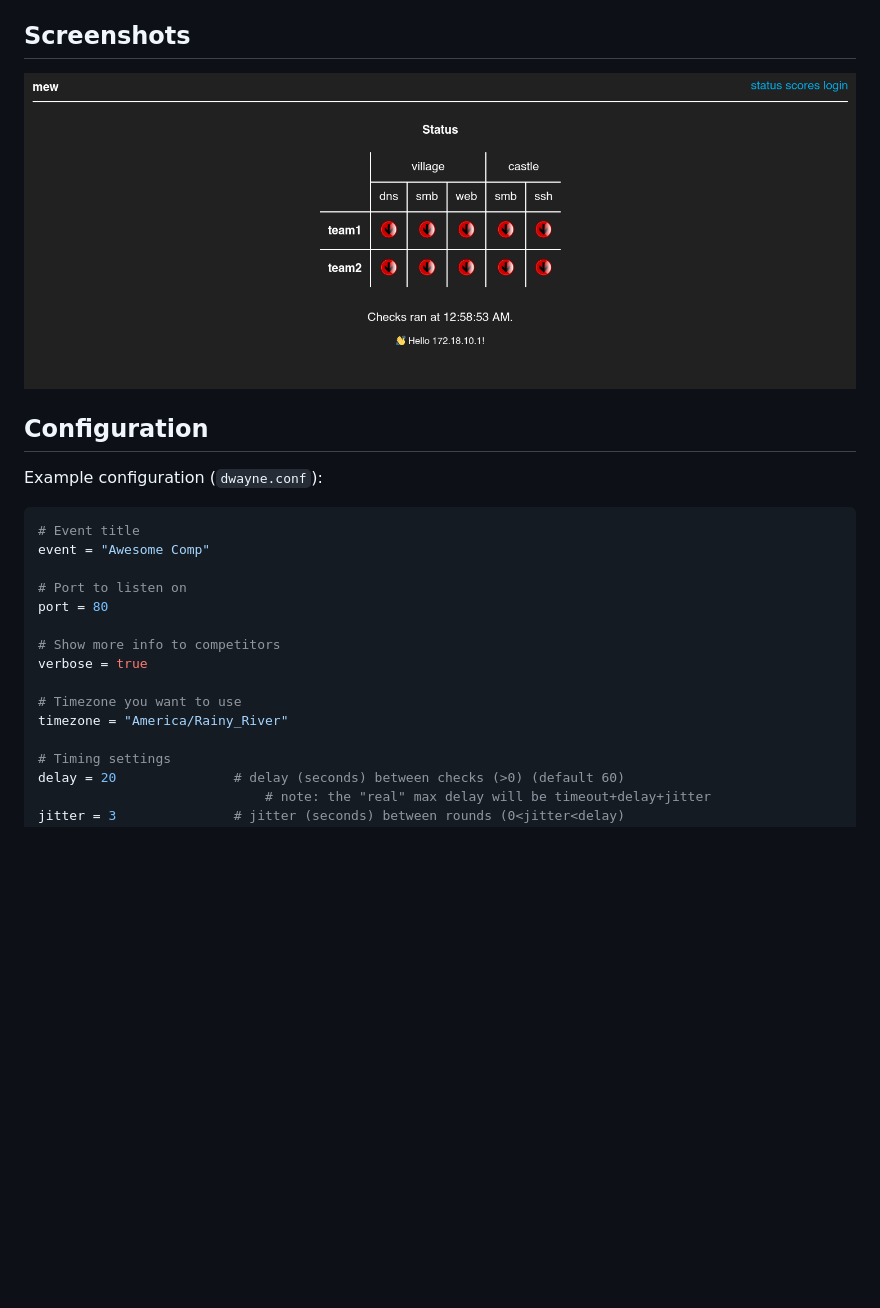
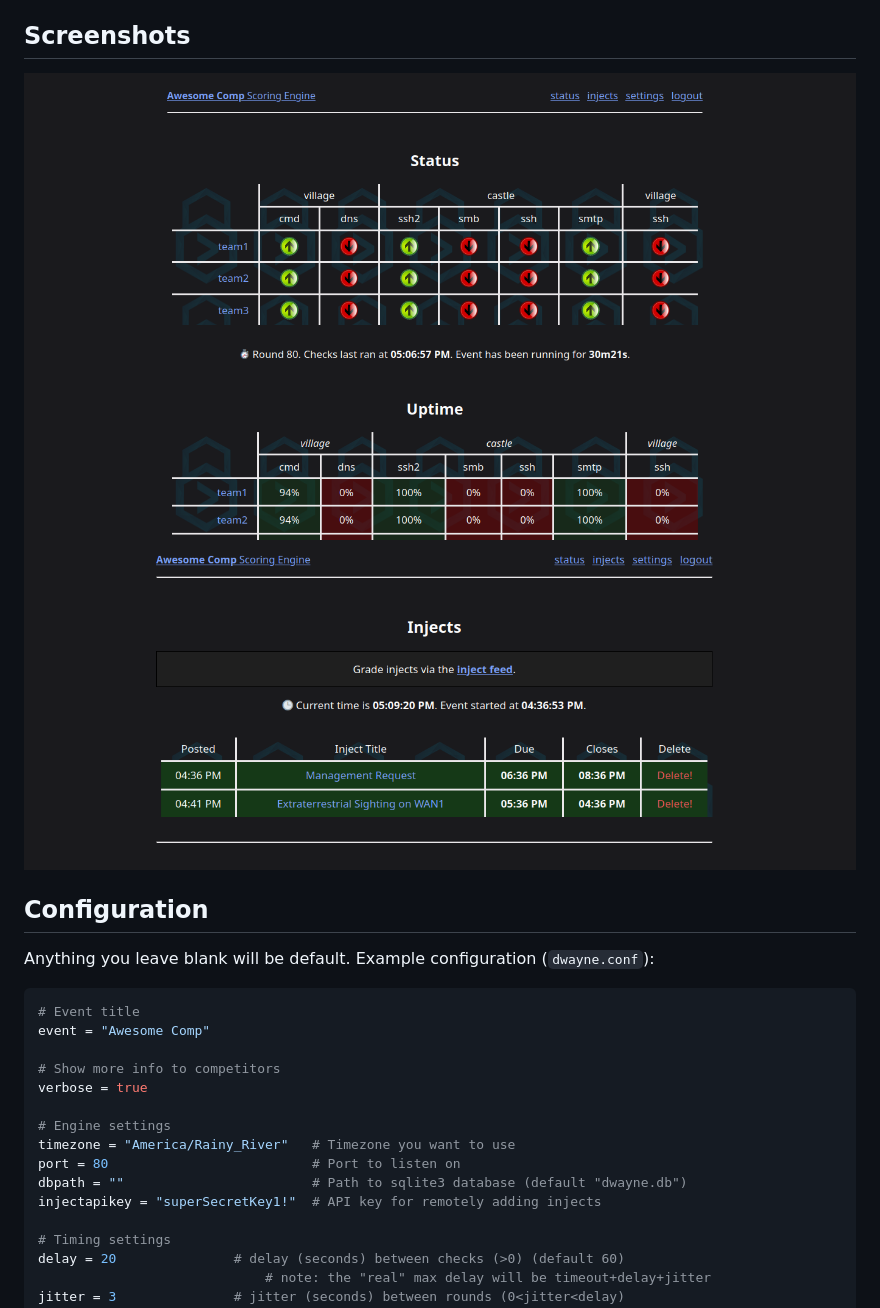
Before and after one commit to DSU-DefSec/DWAYNE-INATOR-5000, a Markdown page: README.md, the part around the change printed below. GitHub-like rendering; pictures changed too: screenshots/injects.png (added), screenshots/status.png; blank space fills up the shorter version.

````diff
--- a/README.md
+++ b/README.md
@@ -18,25 +18,25 @@ Screenshots
 -----------
 
 ![Main Status Page](screenshots/status.png)
-
+![Inject Portal](screenshots/injects.png)
 
 Configuration
 -------------
 
-Example configuration (`dwayne.conf`):
+Anything you leave blank will be default. Example configuration (`dwayne.conf`):
 
 ```toml
 # Event title
 event = "Awesome Comp"
 
-# Port to listen on
-port = 80
-
 # Show more info to competitors
 verbose = true
 
-# Timezone you want to use
-timezone = "America/Rainy_River"
+# Engine settings
+timezone = "America/Rainy_River"   # Timezone you want to use
+port = 80                          # Port to listen on
+dbpath = ""                        # Path to sqlite3 database (default "dwayne.db")
+injectapikey = "superSecretKey1!"  # API key for remotely adding injects
 
 # Timing settings
 delay = 20               # delay (seconds) between checks (>0) (default 60)
````
Also changed, not shown: other parts of README.md (+1 -0 lines), assets/cypat.png (added), assets/logo.png, 13 other files.
